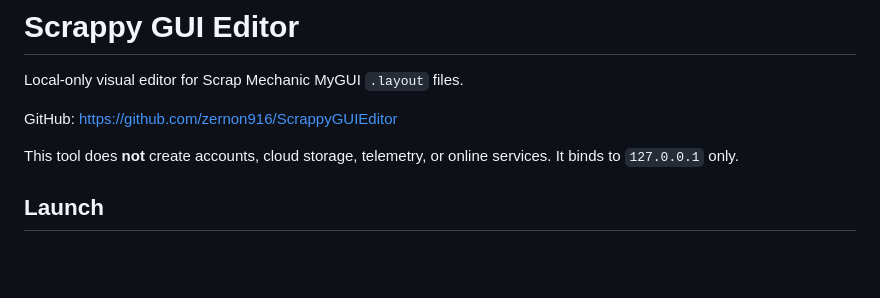
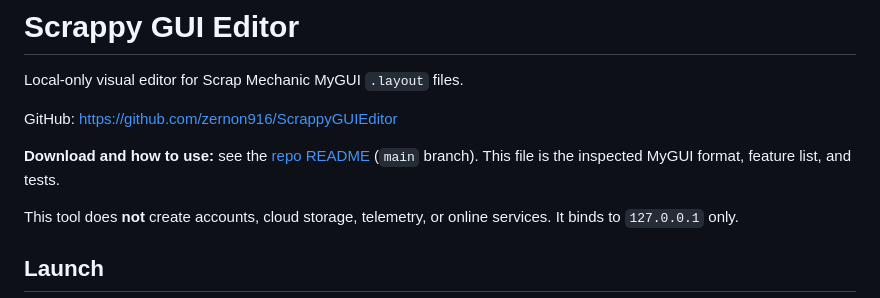
Before and after one commit to zernon916/ScrappyGUIEditor, a Markdown page: scrap_gui_editor/README.md, the part around the change. GitHub-like rendering; blank space fills up the shorter version.

Commit message:
Add download and how-to-use steps on the main README.
Point GitHub visitors at the zip, Python, and start_editor.bat workflow for the bat build.

Co-authored-by: Cursor <cursoragent@cursor.com>

```diff
--- a/scrap_gui_editor/README.md
+++ b/scrap_gui_editor/README.md
@@ -3,6 +3,8 @@
 Local-only visual editor for Scrap Mechanic MyGUI `.layout` files.
 
 GitHub: https://github.com/zernon916/ScrappyGUIEditor
+
+**Download and how to use:** see the [repo README](../README.md) (`main` branch). This file is the inspected MyGUI format, feature list, and tests.
 
 This tool does **not** create accounts, cloud storage, telemetry, or online services. It binds to `127.0.0.1` only.
 
```
